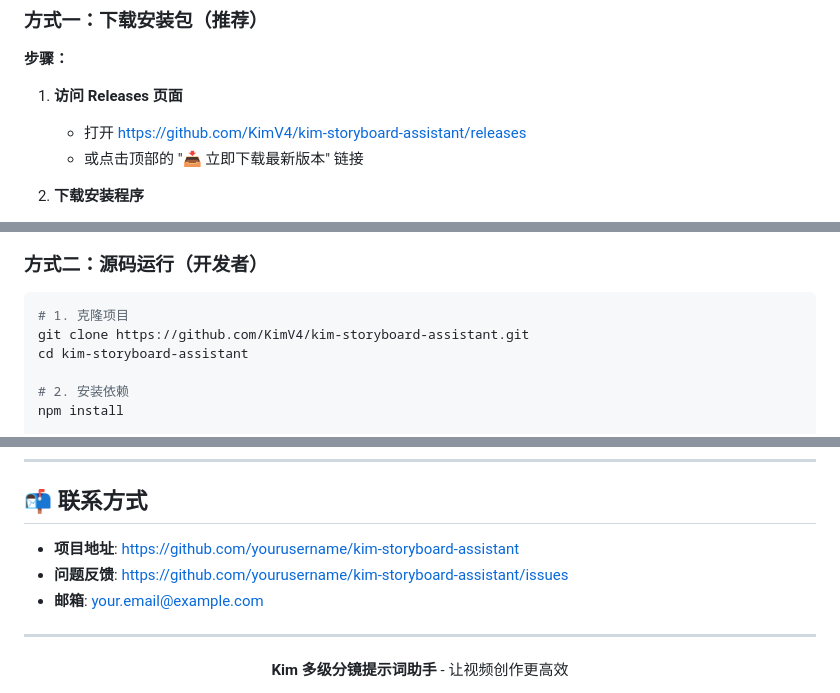
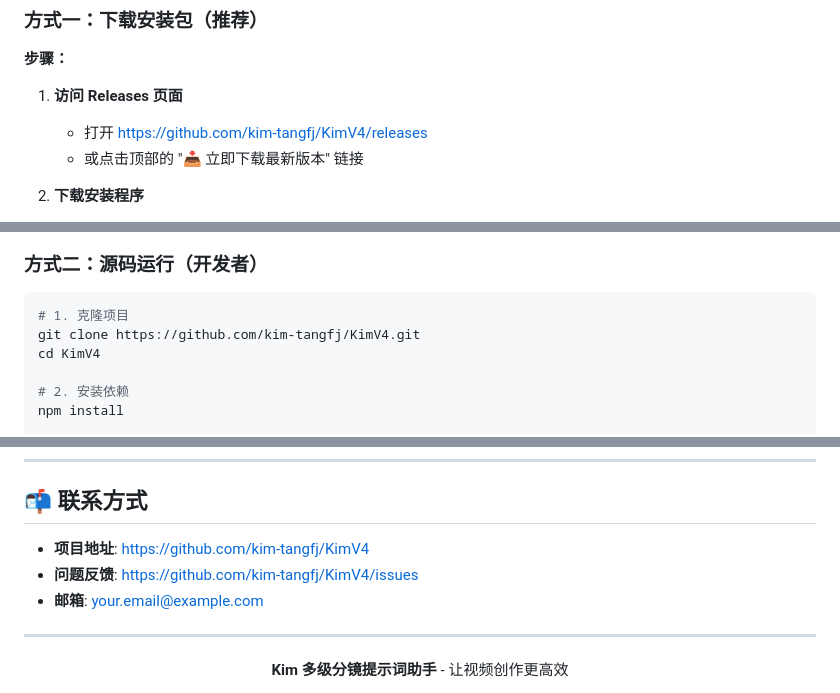
Before and after one commit to kim-tangfj/KimV4, a Markdown page: README.md, 3 parts joined by grey strips. GitHub-like rendering.

Commit message:
docs: 修正 GitHub 仓库地址为 kim-tangfj/KimV4

````diff
--- a/README.md
+++ b/README.md
@@ -54,7 +54,7 @@
 **步骤：**
 
 1. **访问 Releases 页面**
-   - 打开 https://github.com/KimV4/kim-storyboard-assistant/releases
+   - 打开 https://github.com/kim-tangfj/KimV4/releases
    - 或点击顶部的 "📥 立即下载最新版本" 链接
 
 2. **下载安装程序**
@@ -76,8 +76,8 @@
 
 ```bash
 # 1. 克隆项目
-git clone https://github.com/KimV4/kim-storyboard-assistant.git
-cd kim-storyboard-assistant
+git clone https://github.com/kim-tangfj/KimV4.git
+cd KimV4
 
 # 2. 安装依赖
 npm install
@@ -366,8 +366,8 @@ A: 当前版本仅支持 Windows。Mac 和 Linux 版本正在开发中。
 
 ## 📬 联系方式
 
-- **项目地址**: https://github.com/yourusername/kim-storyboard-assistant
-- **问题反馈**: https://github.com/yourusername/kim-storyboard-assistant/issues
+- **项目地址**: https://github.com/kim-tangfj/KimV4
+- **问题反馈**: https://github.com/kim-tangfj/KimV4/issues
 - **邮箱**: your.email@example.com
 
 ---
````
Also changed, not shown: other parts of README.md (+4 -4 lines).
